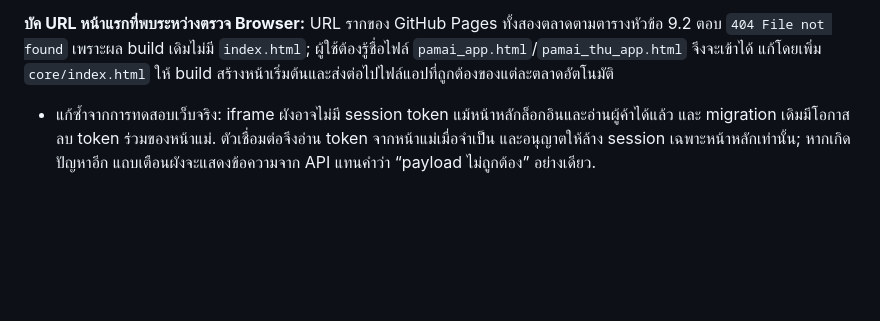
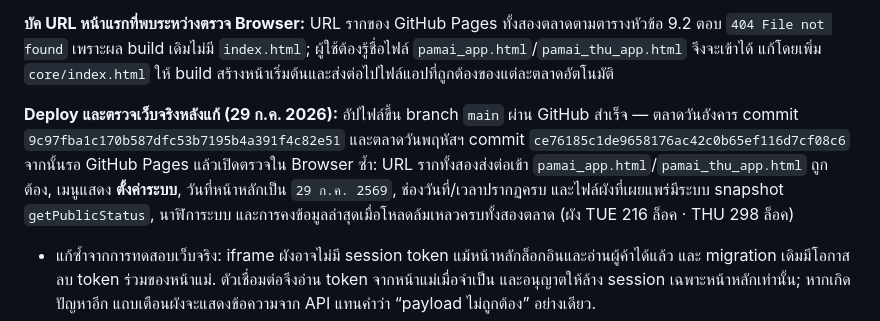
Before and after one commit to TonyThejoss/Paemai-MiNi-App-THU, a Markdown page: Paemai-Market-Unified-Operating-Manual-v2.5.md, the part around the change. Rendered like a GitHub page; blank space fills up the shorter version.

Commit message:
Document verified map status deployment

```diff
--- a/Paemai-Market-Unified-Operating-Manual-v2.5.md
+++ b/Paemai-Market-Unified-Operating-Manual-v2.5.md
@@ -386,6 +386,8 @@ Deploy แบ่งเป็น 2 ส่วนที่แยกกันเด
 **ผลตรวจใน Browser ก่อนบันทึกบัค (29 ก.ค. 2026):** เปิด build ล่าสุดของทั้งสองตลาดผ่านเว็บเซิร์ฟเวอร์ภายในเครื่องแล้ว หน้าเมนูแสดงชื่อ **ตั้งค่าระบบ** ตั้งแต่ก่อนล็อกอิน มีช่องวันที่ ช่องเวลา และตัวเลือกใช้เวลาที่ตั้งเองครบ วันที่หน้าหลักแสดง `29 ก.ค. 2569` ตรงกันทั้งสองตลาด หลังพบว่า build รอบแรกยังแสดงชื่อเมนูเดิม `ตั้งค่าค่าธรรมเนียม` ก่อนล็อกอิน ได้แก้ให้เปลี่ยนชื่อเมนูตั้งแต่เริ่มเปิดหน้าและตรวจซ้ำผ่านแล้ว นอกจากนี้ regression test ใน Browser จำลองข้อมูลยืนยันว่าผังทั้งสองแสดงค้างจ่าย/ลา/ขาด/จรครบทั้ง 4 สถานะ
 
 **บัค URL หน้าแรกที่พบระหว่างตรวจ Browser:** URL รากของ GitHub Pages ทั้งสองตลาดตามตารางหัวข้อ 9.2 ตอบ `404 File not found` เพราะผล build เดิมไม่มี `index.html`; ผู้ใช้ต้องรู้ชื่อไฟล์ `pamai_app.html`/`pamai_thu_app.html` จึงจะเข้าได้ แก้โดยเพิ่ม `core/index.html` ให้ build สร้างหน้าเริ่มต้นและส่งต่อไปไฟล์แอปที่ถูกต้องของแต่ละตลาดอัตโนมัติ
+
+**Deploy และตรวจเว็บจริงหลังแก้ (29 ก.ค. 2026):** อัปไฟล์ขึ้น branch `main` ผ่าน GitHub สำเร็จ — ตลาดวันอังคาร commit `9c97fba1c170b587dfc53b7195b4a391f4c82e51` และตลาดวันพฤหัสฯ commit `ce76185c1de9658176ac42c0b65ef116d7cf08c6` จากนั้นรอ GitHub Pages แล้วเปิดตรวจใน Browser ซ้ำ: URL รากทั้งสองส่งต่อเข้า `pamai_app.html`/`pamai_thu_app.html` ถูกต้อง, เมนูแสดง **ตั้งค่าระบบ**, วันที่หน้าหลักเป็น `29 ก.ค. 2569`, ช่องวันที่/เวลาปรากฏครบ และไฟล์ผังที่เผยแพร่มีระบบ snapshot `getPublicStatus`, นาฬิการะบบ และการคงข้อมูลล่าสุดเมื่อโหลดล้มเหลวครบทั้งสองตลาด (ผัง TUE 216 ล็อค · THU 298 ล็อค)
 - แก้ซ้ำจากการทดสอบเว็บจริง: iframe ผังอาจไม่มี session token แม้หน้าหลักล็อกอินและอ่านผู้ค้าได้แล้ว และ migration เดิมมีโอกาสลบ token ร่วมของหน้าแม่. ตัวเชื่อมต่อจึงอ่าน token จากหน้าแม่เมื่อจำเป็น และอนุญาตให้ล้าง session เฉพาะหน้าหลักเท่านั้น; หากเกิดปัญหาอีก แถบเตือนผังจะแสดงข้อความจาก API แทนคำว่า “payload ไม่ถูกต้อง” อย่างเดียว.
 - สำหรับ WebView/Safari ที่แยก `sessionStorage` ของ iframe แม้ origin เดียวกัน หน้าหลักจะส่ง session ให้ผังผ่าน `postMessage` ที่ล็อก `targetOrigin` เป็น origin เดียวกันเท่านั้น. ห้ามส่ง token ใน URL หรือเก็บลง localStorage; วิธีนี้ทำให้ผังเรียก Supabase ได้โดยไม่เปิดเผย token.
 - หลัง iframe รับ session ต้องเรียกโหลดผู้ค้าใหม่ทันที เพราะการโหลดรอบแรกอาจเริ่มก่อนข้อความมาถึง; ไม่เช่นนั้น retry ทั้งสามครั้งจะจบด้วย “ต้องเข้าสู่ระบบก่อนใช้งาน” แม้ token มาถึงระหว่างนั้นแล้ว.
```
